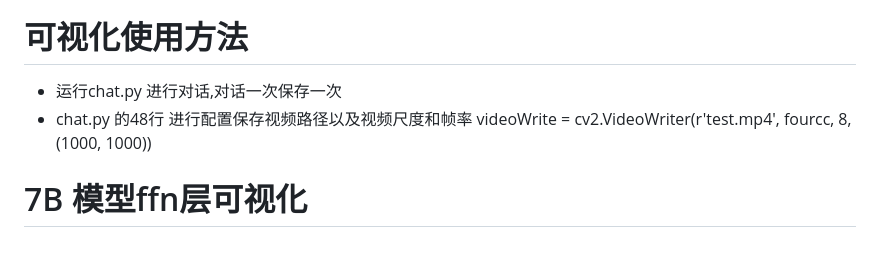
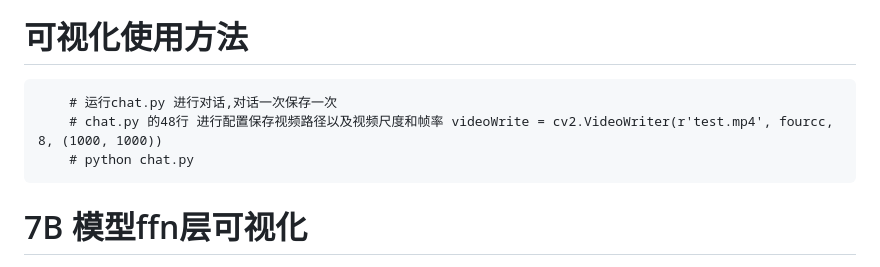
Before and after one commit to UnstoppableCurry/RWKV-LM-Interpretability-Research, a Markdown page: README.md, the part around the change printed below. Drawn GitHub-style.

```diff
--- a/README.md
+++ b/README.md
@@ -14,8 +14,10 @@ ChatRWKV is like ChatGPT but powered by my RWKV (100% RNN) language model, which
 
 
 # 可视化使用方法
-  - 运行chat.py 进行对话,对话一次保存一次
-  - chat.py 的48行 进行配置保存视频路径以及视频尺度和帧率 videoWrite = cv2.VideoWriter(r'test.mp4', fourcc, 8, (1000, 1000))
+
+  		# 运行chat.py 进行对话,对话一次保存一次
+		# chat.py 的48行 进行配置保存视频路径以及视频尺度和帧率 videoWrite = cv2.VideoWriter(r'test.mp4', fourcc, 8, (1000, 1000))
+		# python chat.py
 
 
 # 7B 模型ffn层可视化
```
Also changed, not shown: other parts of README.md (+1 -1 lines).
